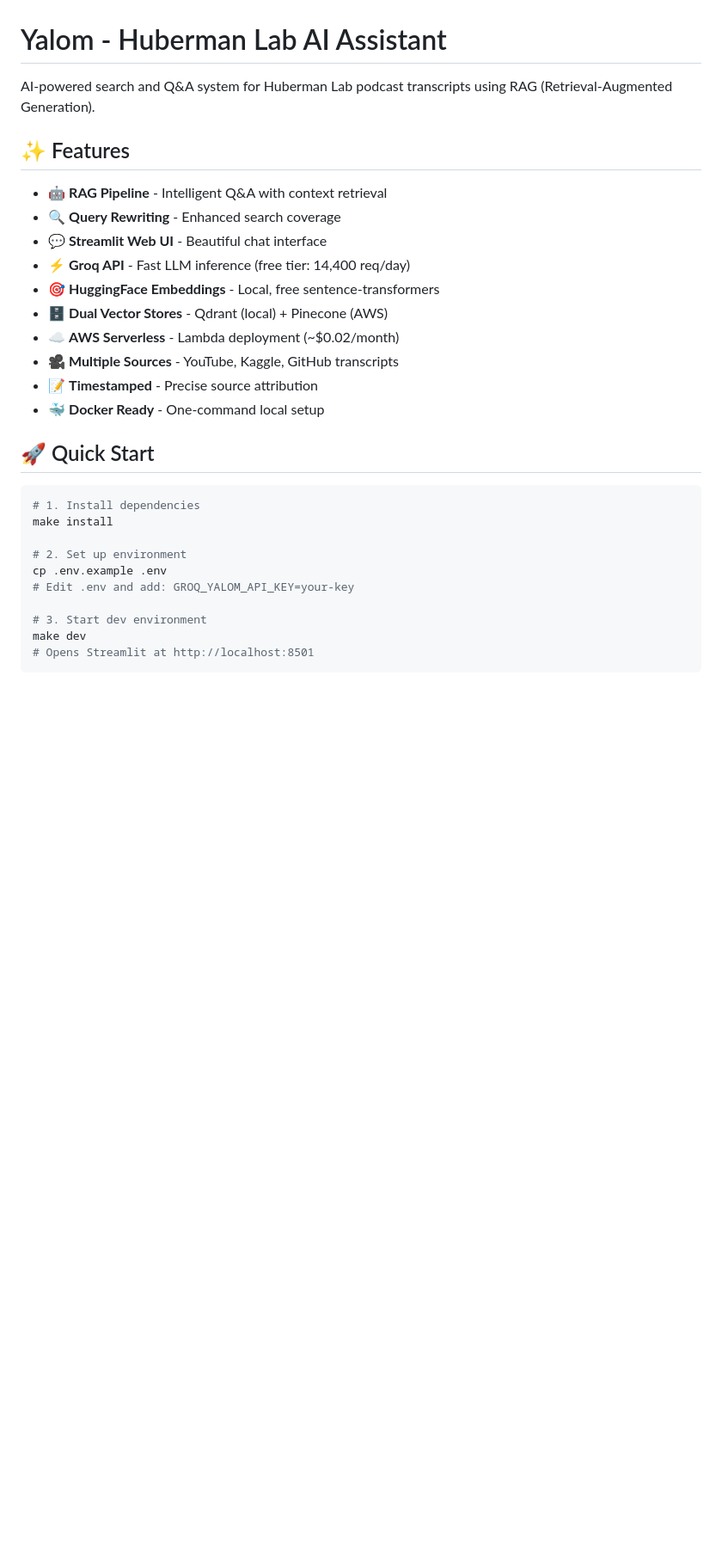
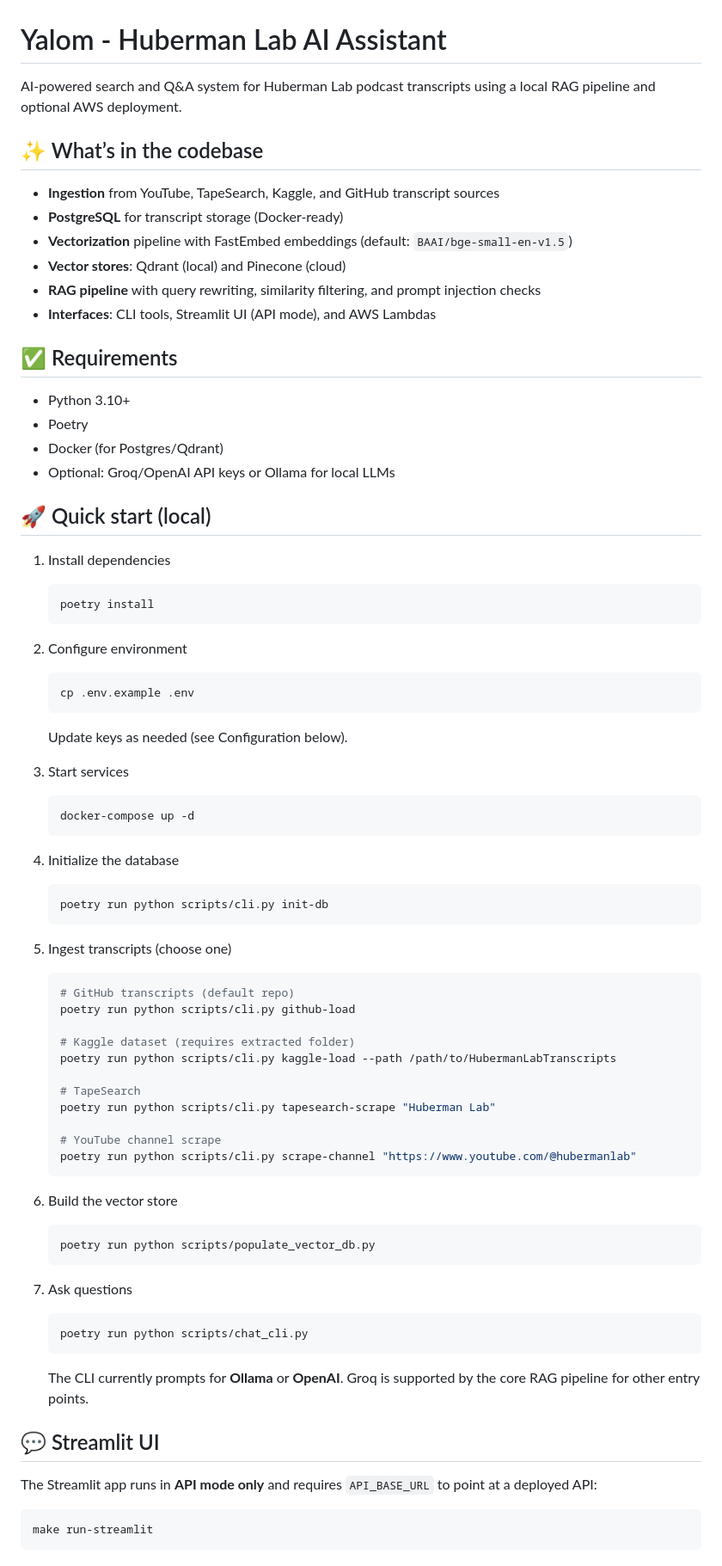
Before and after one commit to pablowatfi/yalom, a Markdown page: README.md, the part around one of its changes. Shown at 86% size. GitHub-like rendering; blank space fills up the shorter version.

````diff
--- a/README.md
+++ b/README.md
@@ -1,32 +1,77 @@
 # Yalom - Huberman Lab AI Assistant
 
-AI-powered search and Q&A system for Huberman Lab podcast transcripts using RAG (Retrieval-Augmented Generation).
+AI-powered search and Q&A system for Huberman Lab podcast transcripts using a local RAG pipeline and optional AWS deployment.
 
-## ✨ Features
+## ✨ What’s in the codebase
 
-- 🤖 **RAG Pipeline** - Intelligent Q&A with context retrieval
-- 🔍 **Query Rewriting** - Enhanced search coverage
-- 💬 **Streamlit Web UI** - Beautiful chat interface
-- ⚡ **Groq API** - Fast LLM inference (free tier: 14,400 req/day)
-- 🎯 **HuggingFace Embeddings** - Local, free sentence-transformers
-- 🗄️ **Dual Vector Stores** - Qdrant (local) + Pinecone (AWS)
-- ☁️ **AWS Serverless** - Lambda deployment (~$0.02/month)
-- 🎥 **Multiple Sources** - YouTube, Kaggle, GitHub transcripts
-- 📝 **Timestamped** - Precise source attribution
-- 🐳 **Docker Ready** - One-command local setup
+- **Ingestion** from YouTube, TapeSearch, Kaggle, and GitHub transcript sources
+- **PostgreSQL** for transcript storage (Docker-ready)
+- **Vectorization** pipeline with FastEmbed embeddings (default: `BAAI/bge-small-en-v1.5`)
+- **Vector stores**: Qdrant (local) and Pinecone (cloud)
+- **RAG pipeline** with query rewriting, similarity filtering, and prompt injection checks
+- **Interfaces**: CLI tools, Streamlit UI (API mode), and AWS Lambdas
 
-## 🚀 Quick Start
+## ✅ Requirements
+
+- Python 3.10+
+- Poetry
+- Docker (for Postgres/Qdrant)
+- Optional: Groq/OpenAI API keys or Ollama for local LLMs
+
+## 🚀 Quick start (local)
+
+1. Install dependencies
+   ```bash
+   poetry install
+   ```
+
+2. Configure environment
+   ```bash
+   cp .env.example .env
+   ```
+   Update keys as needed (see Configuration below).
+
+3. Start services
+   ```bash
+   docker-compose up -d
+   ```
+
+4. Initialize the database
+   ```bash
+   poetry run python scripts/cli.py init-db
+   ```
+
+5. Ingest transcripts (choose one)
+   ```bash
+   # GitHub transcripts (default repo)
+   poetry run python scripts/cli.py github-load
+
+   # Kaggle dataset (requires extracted folder)
+   poetry run python scripts/cli.py kaggle-load --path /path/to/HubermanLabTranscripts
+
+   # TapeSearch
+   poetry run python scripts/cli.py tapesearch-scrape "Huberman Lab"
+
+   # YouTube channel scrape
+   poetry run python scripts/cli.py scrape-channel "https://www.youtube.com/@hubermanlab"
+   ```
+
+6. Build the vector store
+   ```bash
+   poetry run python scripts/populate_vector_db.py
+   ```
+
+7. Ask questions
+   ```bash
+   poetry run python scripts/chat_cli.py
+   ```
+   The CLI currently prompts for **Ollama** or **OpenAI**. Groq is supported by the core RAG pipeline for other entry points.
+
+## 💬 Streamlit UI
+
+The Streamlit app runs in **API mode only** and requires `API_BASE_URL` to point at a deployed API:
 
 ```bash
-# 1. Install dependencies
-make install
-
-# 2. Set up environment
-cp .env.example .env
-# Edit .env and add: GROQ_YALOM_API_KEY=your-key
-
-# 3. Start dev environment
-make dev
-# Opens Streamlit at http://localhost:8501
+make run-streamlit
 ```
 
````
Also changed, not shown: other parts of README.md (+48 -249 lines).
